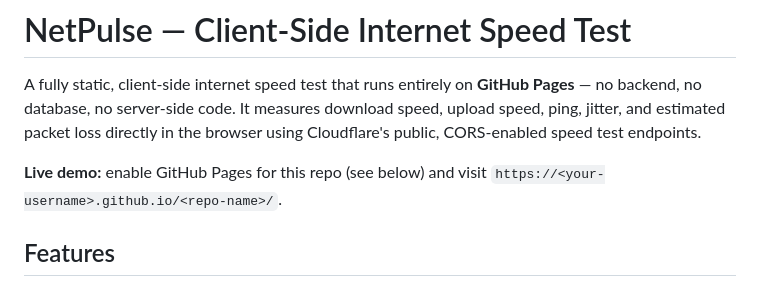
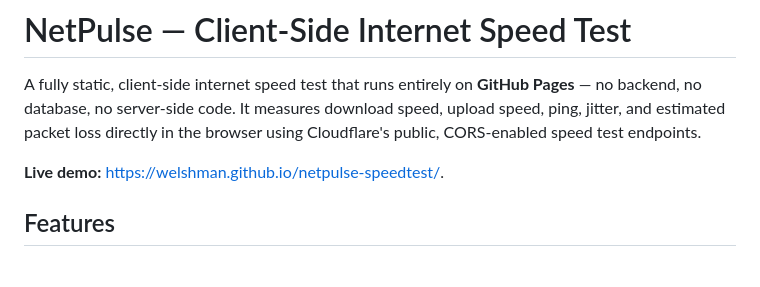
Before and after one commit to welshman/netpulse-speedtest, a Markdown page: README.md, the part around the change. GitHub-like rendering.

Commit message:
Update live demo link in README

```diff
--- a/README.md
+++ b/README.md
@@ -2,7 +2,7 @@
 
 A fully static, client-side internet speed test that runs entirely on **GitHub Pages** — no backend, no database, no server-side code. It measures download speed, upload speed, ping, jitter, and estimated packet loss directly in the browser using Cloudflare's public, CORS-enabled speed test endpoints.
 
-**Live demo:** enable GitHub Pages for this repo (see below) and visit `https://<your-username>.github.io/<repo-name>/`.
+**Live demo:** https://welshman.github.io/netpulse-speedtest/.
 
 ## Features
 
```
